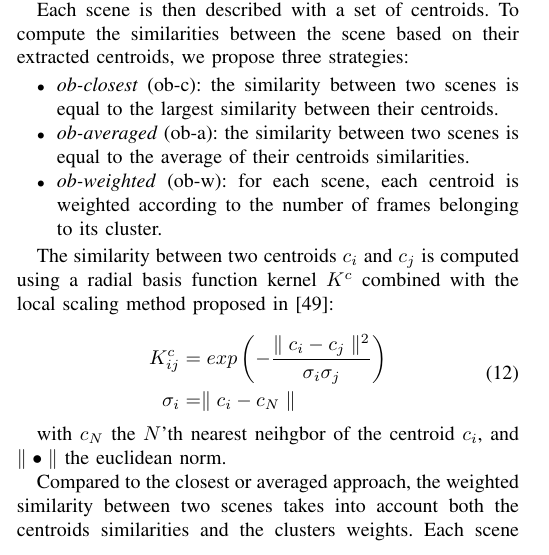
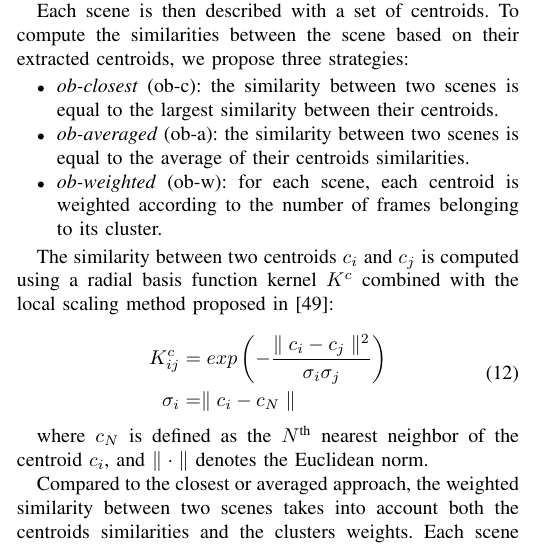
Before and after one commit to mathieulagrange/paperRelevanceBasedSimilarity, a LaTeX paper (paper/structureScene.tex): part of one column of page 5 of 10, cut so that both start at the same text. Compiled offline with pdfLaTeX.

Commit message:
some revisions before Eq 12

```diff
--- a/paper/structureScene.tex
+++ b/paper/structureScene.tex
@@ -438,7 +438,7 @@ K^c_{ij} & =exp\left( - \dfrac{\parallel c_i - c_j \parallel^2}{\sigma_{i}\sigma
 \end{split}
 \end{equation}
 
-with $c_N$ the $N$'th nearest neihgbor of the centroid $c_i$, and $\parallel \bullet \parallel$ the euclidean norm.
+where $c_N$ is defined as the $N^{\textrm{th}}$ nearest neighbor of the centroid $c_i$, and $\parallel \cdot \parallel$ denotes the Euclidean norm.
 
 Compared to the closest or averaged approach, the  weighted similarity between two scenes takes into account both the centroids similarities and the clusters weights. Each scene $s_u$ is described by a signature $S_u$ of $m$ clusters ($S_u=\lbrace(c_1^u,w_1^u),\ldots,(c_m^u,w_m^u)\rbrace$), with $c_i^u$ and $w_i^u$ being the centroid and the weight of the $i$th cluster of the scene $s_u$ respectively.
 
```
